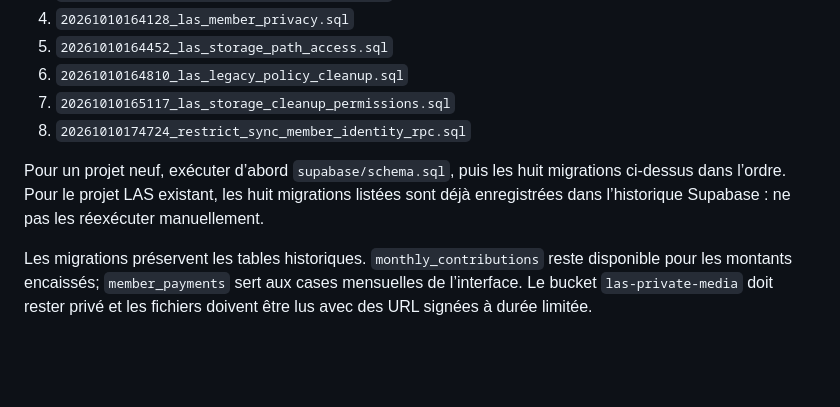
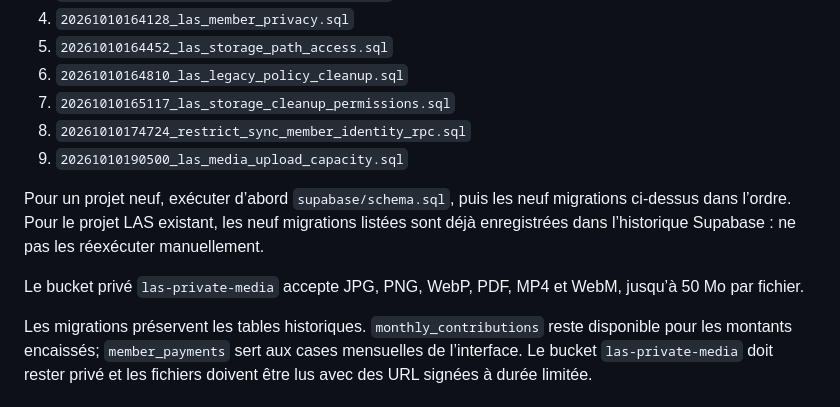
Before and after one commit to MASTOR1422/ASBL-LAS, a Markdown page: SECURITY_SETUP.md, the part around the change. Rendered like a GitHub page; blank space fills up the shorter version.

Commit message:
docs: documenter la limite et la migration médias

```diff
--- a/SECURITY_SETUP.md
+++ b/SECURITY_SETUP.md
@@ -32,8 +32,11 @@ Ordre des fichiers actuellement suivis :
 6. `20261010164810_las_legacy_policy_cleanup.sql`
 7. `20261010165117_las_storage_cleanup_permissions.sql`
 8. `20261010174724_restrict_sync_member_identity_rpc.sql`
+9. `20261010190500_las_media_upload_capacity.sql`
 
-Pour un projet neuf, exécuter d’abord `supabase/schema.sql`, puis les huit migrations ci-dessus dans l’ordre. Pour le projet LAS existant, les huit migrations listées sont déjà enregistrées dans l’historique Supabase : ne pas les réexécuter manuellement.
+Pour un projet neuf, exécuter d’abord `supabase/schema.sql`, puis les neuf migrations ci-dessus dans l’ordre. Pour le projet LAS existant, les neuf migrations listées sont déjà enregistrées dans l’historique Supabase : ne pas les réexécuter manuellement.
+
+Le bucket privé `las-private-media` accepte JPG, PNG, WebP, PDF, MP4 et WebM, jusqu’à 50 Mo par fichier.
 
 Les migrations préservent les tables historiques. `monthly_contributions` reste disponible pour les montants encaissés; `member_payments` sert aux cases mensuelles de l’interface. Le bucket `las-private-media` doit rester privé et les fichiers doivent être lus avec des URL signées à durée limitée.
 
```
